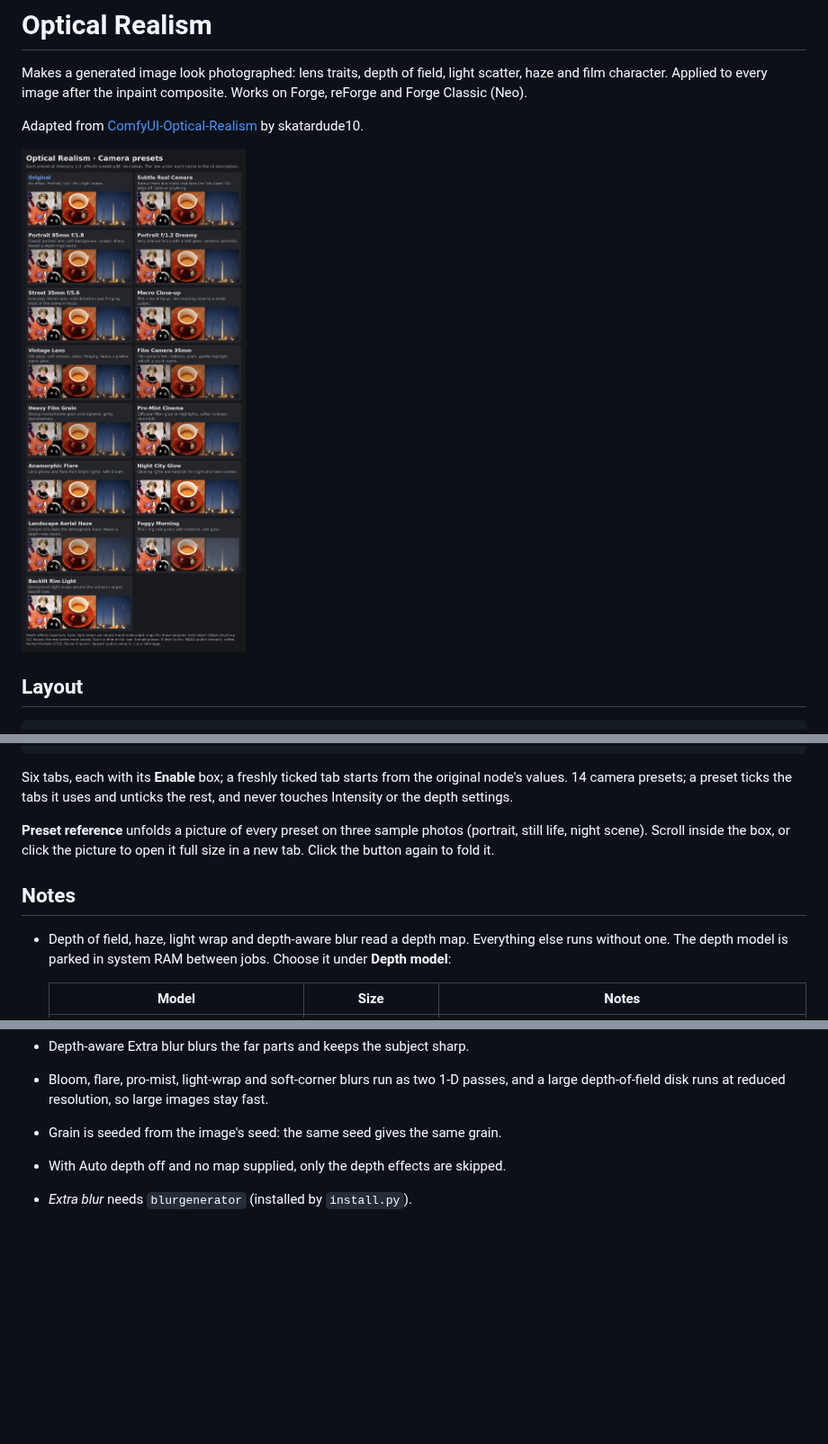
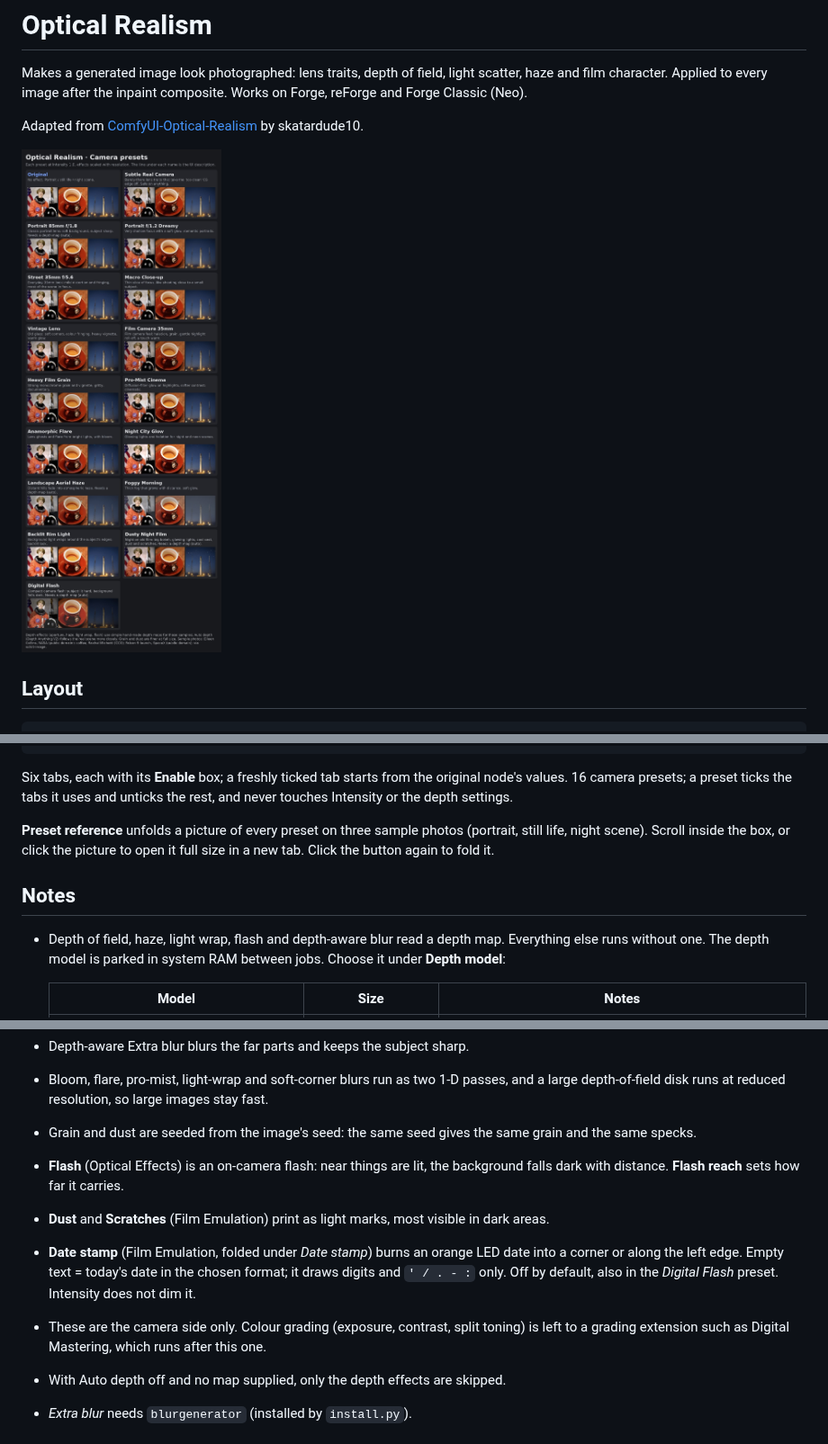
Before and after one commit to sca-285/sd-forge-optical-realism, a Markdown page: README.md, 3 parts joined by grey strips. Shown at 90% size. Drawn GitHub-style; pictures changed too: preset_reference.jpg; blank space fills up the shorter version.

````diff
--- a/README.md
+++ b/README.md
@@ -26,7 +26,7 @@ by skatardude10.
 ```
 
 Six tabs, each with its **Enable** box; a freshly ticked tab starts from the
-original node's values. 14 camera presets; a preset ticks the tabs it uses and
+original node's values. 16 camera presets; a preset ticks the tabs it uses and
 unticks the rest, and never touches Intensity or the depth settings.
 
 **Preset reference** unfolds a picture of every preset on three sample photos
@@ -35,7 +35,7 @@ picture to open it full size in a new tab. Click the button again to fold it.
 
 ## Notes
 
-- Depth of field, haze, light wrap and depth-aware blur read a depth map.
+- Depth of field, haze, light wrap, flash and depth-aware blur read a depth map.
   Everything else runs without one. The depth model is parked in system RAM
   between jobs. Choose it under **Depth model**:
 
@@ -63,7 +63,19 @@ picture to open it full size in a new tab. Click the button again to fold it.
 - Bloom, flare, pro-mist, light-wrap and soft-corner blurs run as two 1-D
   passes, and a large depth-of-field disk runs at reduced resolution, so large
   images stay fast.
-- Grain is seeded from the image's seed: the same seed gives the same grain.
+- Grain and dust are seeded from the image's seed: the same seed gives the
+  same grain and the same specks.
+- **Flash** (Optical Effects) is an on-camera flash: near things are lit, the
+  background falls dark with distance. **Flash reach** sets how far it carries.
+- **Dust** and **Scratches** (Film Emulation) print as light marks, most
+  visible in dark areas.
+- **Date stamp** (Film Emulation, folded under *Date stamp*) burns an orange
+  LED date into a corner or along the left edge. Empty text = today's date in
+  the chosen format; it draws digits and `' / . - :` only. Off by default, also
+  in the *Digital Flash* preset. Intensity does not dim it.
+- These are the camera side only. Colour grading (exposure, contrast,
+  split toning) is left to a grading extension such as Digital Mastering,
+  which runs after this one.
 - With Auto depth off and no map supplied, only the depth effects are skipped.
 - *Extra blur* needs `blurgenerator` (installed by `install.py`).
 
````
Also changed, not shown: other parts of README.md (+2 -1 lines), NOTICE.md (+1 -0 lines), 6 other files.
